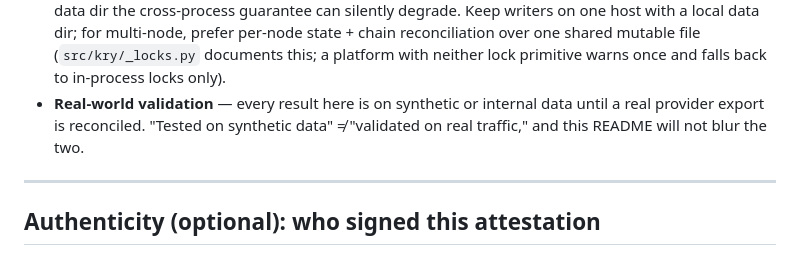
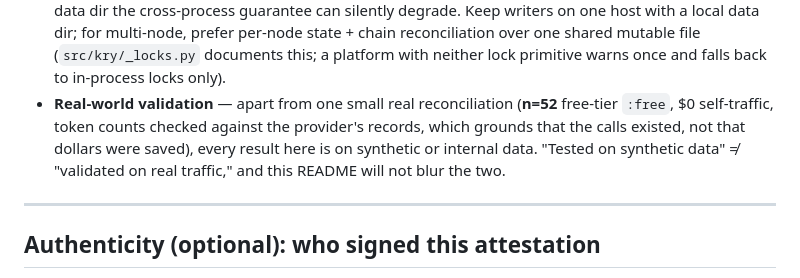
Before and after one commit to thequantumfalcon/kry, a Markdown page: README.md, the part around the change. Drawn GitHub-style.

```diff
--- a/README.md
+++ b/README.md
@@ -364,9 +364,11 @@ capability matrix, not defects:
  writers on one host with a local data dir; for multi-node, prefer per-node state + chain
  reconciliation over one shared mutable file (`src/kry/_locks.py` documents this; a platform
  with neither lock primitive warns once and falls back to in-process locks only).
-- **Real-world validation** — every result here is on synthetic or internal data until a
- real provider export is reconciled. "Tested on synthetic data" ≠ "validated on real
- traffic," and this README will not blur the two.
+- **Real-world validation** — apart from one small real reconciliation (**n=52** free-tier
+ `:free`, $0 self-traffic, token counts checked against the provider's records, which grounds
+ that the calls existed, not that dollars were saved), every result here is on synthetic or
+ internal data. "Tested on synthetic data" ≠ "validated on real traffic," and this README will
+ not blur the two.
 
 ---
 
```
Also changed, not shown: CHANGELOG.md (+7 -0 lines), docs/PROMPT_CACHE_PLAN.md (+2 -1 lines).
